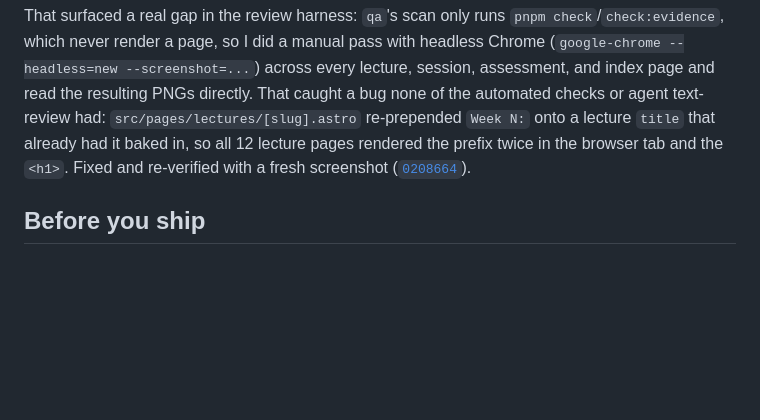
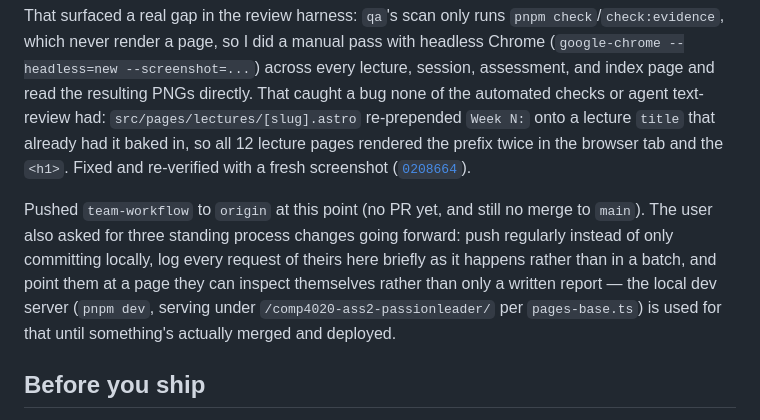
Before and after one commit to comp4020-agentic-coding-studio/comp4020-ass2-passionleader, a Markdown page: PROCESS.md, the part around the change. Rendered like a GitHub page; blank space fills up the shorter version.

Commit message:
Note branch push and three standing process requests in PROCESS.md
User asked to: push regularly (not just commit locally), log each request
here as it happens, and get a page to inspect directly rather than only a
written report.

Co-Authored-By: Claude Sonnet 5 <noreply@anthropic.com>

```diff
--- a/PROCESS.md
+++ b/PROCESS.md
@@ -118,6 +118,15 @@ so all 12 lecture pages rendered the prefix twice in the browser tab and the
 `<h1>`. Fixed and re-verified with a fresh screenshot
 ([`0208664`](https://github.com/comp4020-agentic-coding-studio/comp4020-ass2-passionleader/commit/0208664131d233404f3a491e5bd930b1cc28e60e)).
 
+Pushed `team-workflow` to `origin` at this point (no PR yet, and still no
+merge to `main`). The user also asked for three standing process changes
+going forward: push regularly instead of only committing locally, log every
+request of theirs here briefly as it happens rather than in a batch, and
+point them at a page they can inspect themselves rather than only a written
+report — the local dev server (`pnpm dev`, serving under
+`/comp4020-ass2-passionleader/` per `pages-base.ts`) is used for that until
+something's actually merged and deployed.
+
 ## Before you ship
 
 `pnpm check:evidence` verifies that this comment is gone, that your citations
```
